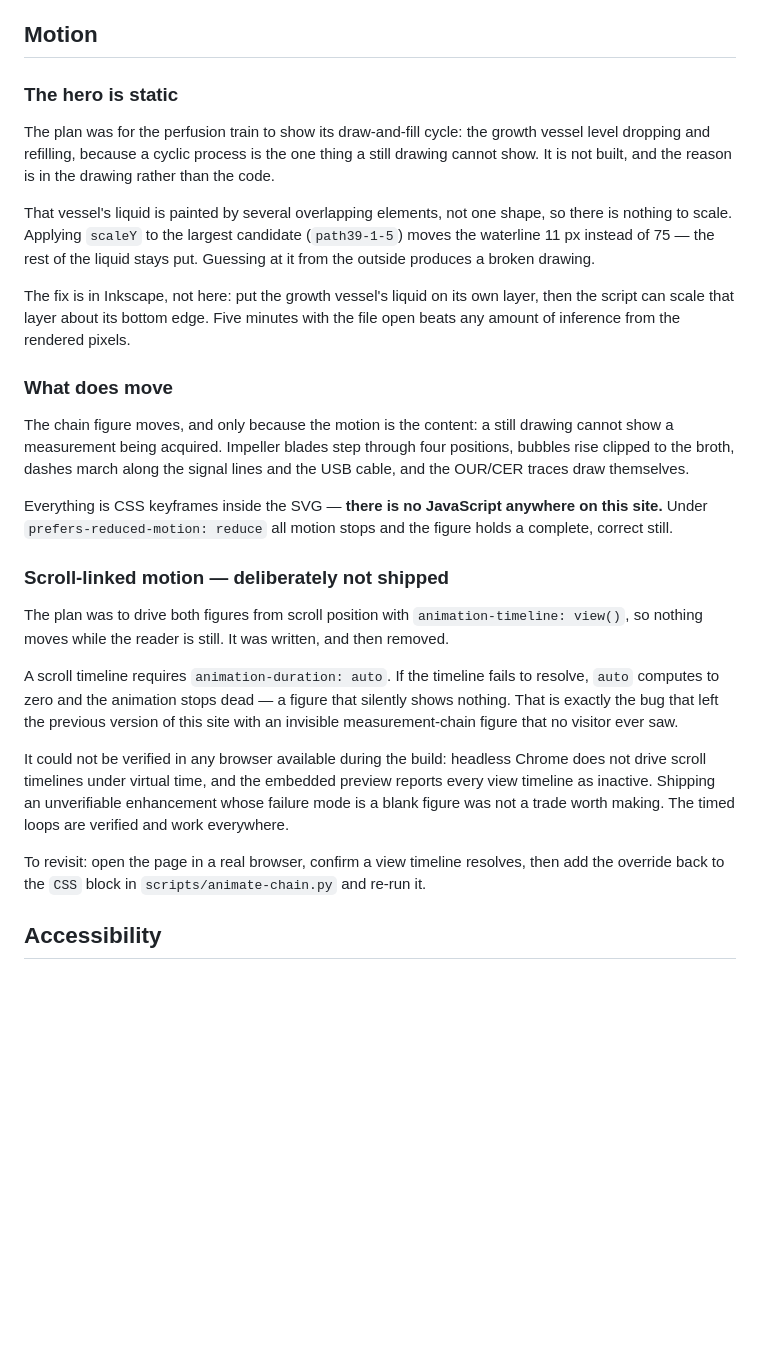
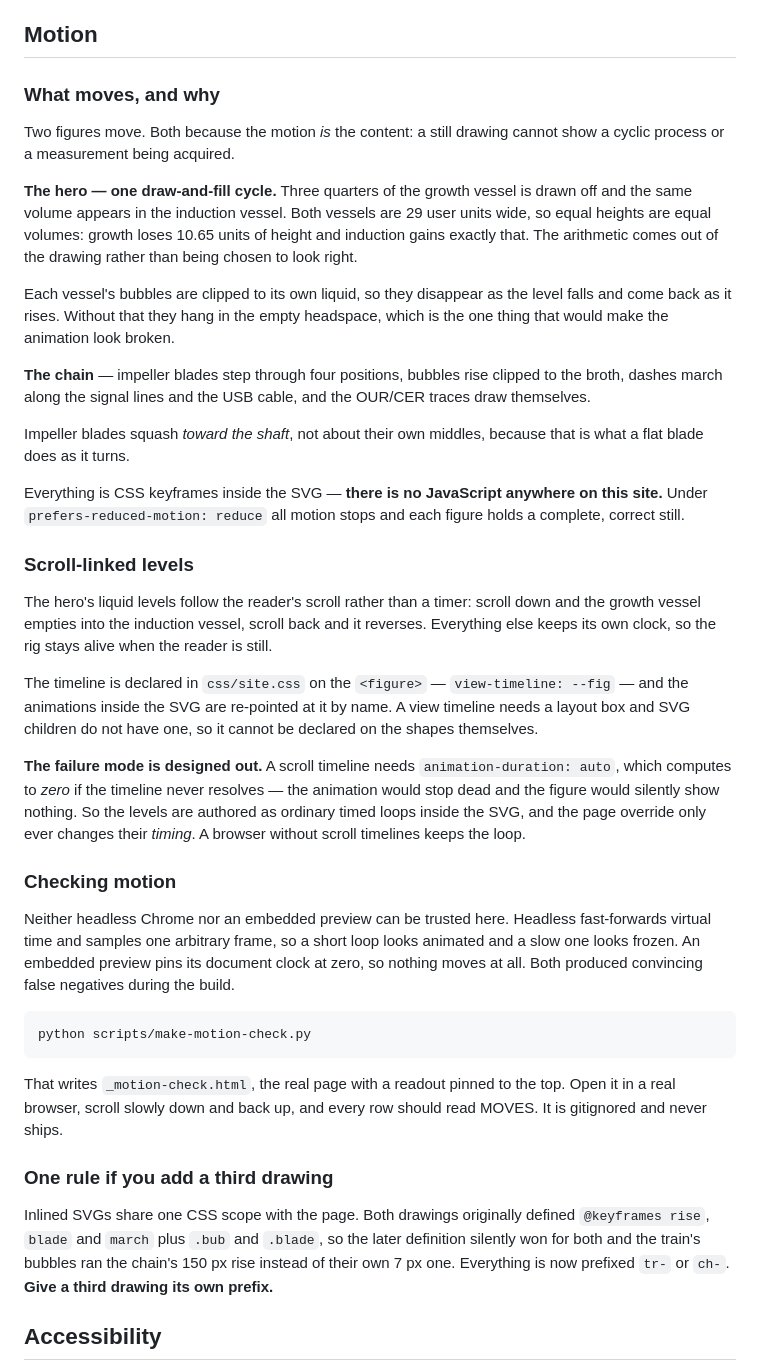
Before and after one commit to JoThormann/jothormann.github.io, a Markdown page: README.md, the part around the change. GitHub-like rendering; blank space fills up the shorter version.

Commit message:
Document the motion that actually ships
The hero's draw-and-fill and the scroll-linked levels were both written up as
not shipped. Both work, verified in Chrome 152 with scripts/make-motion-check.py.

Co-Authored-By: Claude Opus 5 <noreply@anthropic.com>

````diff
--- a/README.md
+++ b/README.md
@@ -72,49 +72,74 @@ deploy — it just means the site shows the previous version of the drawing.
 
 ## Motion
 
-### The hero is static
+### What moves, and why
 
-The plan was for the perfusion train to show its draw-and-fill cycle: the growth vessel
-level dropping and refilling, because a cyclic process is the one thing a still drawing
-cannot show. It is not built, and the reason is in the drawing rather than the code.
+Two figures move. Both because the motion *is* the content: a still drawing
+cannot show a cyclic process or a measurement being acquired.
 
-That vessel's liquid is painted by several overlapping elements, not one shape, so there is
-nothing to scale. Applying `scaleY` to the largest candidate (`path39-1-5`) moves the
-waterline 11 px instead of 75 — the rest of the liquid stays put. Guessing at it from the
-outside produces a broken drawing.
+**The hero — one draw-and-fill cycle.** Three quarters of the growth vessel is
+drawn off and the same volume appears in the induction vessel. Both vessels are
+29 user units wide, so equal heights are equal volumes: growth loses 10.65 units
+of height and induction gains exactly that. The arithmetic comes out of the
+drawing rather than being chosen to look right.
 
-The fix is in Inkscape, not here: put the growth vessel's liquid on its own layer, then the
-script can scale that layer about its bottom edge. Five minutes with the file open beats any
-amount of inference from the rendered pixels.
+Each vessel's bubbles are clipped to its own liquid, so they disappear as the
+level falls and come back as it rises. Without that they hang in the empty
+headspace, which is the one thing that would make the animation look broken.
 
-### What does move
+**The chain** — impeller blades step through four positions, bubbles rise
+clipped to the broth, dashes march along the signal lines and the USB cable, and
+the OUR/CER traces draw themselves.
 
-The chain figure moves, and only because the motion is the content: a still drawing cannot
-show a measurement being acquired. Impeller blades step through four positions, bubbles rise
-clipped to the broth, dashes march along the signal lines and the USB cable, and the OUR/CER
-traces draw themselves.
+Impeller blades squash *toward the shaft*, not about their own middles, because
+that is what a flat blade does as it turns.
 
 Everything is CSS keyframes inside the SVG — **there is no JavaScript anywhere on this
-site.** Under `prefers-reduced-motion: reduce` all motion stops and the figure holds a
+site.** Under `prefers-reduced-motion: reduce` all motion stops and each figure holds a
 complete, correct still.
 
-### Scroll-linked motion — deliberately not shipped
+### Scroll-linked levels
 
-The plan was to drive both figures from scroll position with `animation-timeline: view()`,
-so nothing moves while the reader is still. It was written, and then removed.
+The hero's liquid levels follow the reader's scroll rather than a timer: scroll
+down and the growth vessel empties into the induction vessel, scroll back and it
+reverses. Everything else keeps its own clock, so the rig stays alive when the
+reader is still.
 
-A scroll timeline requires `animation-duration: auto`. If the timeline fails to resolve,
-`auto` computes to zero and the animation stops dead — a figure that silently shows nothing.
-That is exactly the bug that left the previous version of this site with an invisible
-measurement-chain figure that no visitor ever saw.
+The timeline is declared in `css/site.css` on the `<figure>` — `view-timeline:
+--fig` — and the animations inside the SVG are re-pointed at it by name. A view
+timeline needs a layout box and SVG children do not have one, so it cannot be
+declared on the shapes themselves.
 
-It could not be verified in any browser available during the build: headless Chrome does not
-drive scroll timelines under virtual time, and the embedded preview reports every view
-timeline as inactive. Shipping an unverifiable enhancement whose failure mode is a blank
-figure was not a trade worth making. The timed loops are verified and work everywhere.
+**The failure mode is designed out.** A scroll timeline needs
+`animation-duration: auto`, which computes to *zero* if the timeline never
+resolves — the animation would stop dead and the figure would silently show
+nothing. So the levels are authored as ordinary timed loops inside the SVG, and
+the page override only ever changes their *timing*. A browser without scroll
+timelines keeps the loop.
 
-To revisit: open the page in a real browser, confirm a view timeline resolves, then add the
-override back to the `CSS` block in `scripts/animate-chain.py` and re-run it.
+### Checking motion
+
+Neither headless Chrome nor an embedded preview can be trusted here. Headless
+fast-forwards virtual time and samples one arbitrary frame, so a short loop looks
+animated and a slow one looks frozen. An embedded preview pins its document clock
+at zero, so nothing moves at all. Both produced convincing false negatives during
+the build.
+
+```bash
+python scripts/make-motion-check.py
+```
+
+That writes `_motion-check.html`, the real page with a readout pinned to the top.
+Open it in a real browser, scroll slowly down and back up, and every row should
+read MOVES. It is gitignored and never ships.
+
+### One rule if you add a third drawing
+
+Inlined SVGs share one CSS scope with the page. Both drawings originally defined
+`@keyframes rise`, `blade` and `march` plus `.bub` and `.blade`, so the later
+definition silently won for both and the train's bubbles ran the chain's 150 px
+rise instead of their own 7 px one. Everything is now prefixed `tr-` or `ch-`.
+**Give a third drawing its own prefix.**
 
 ## Accessibility
 
````
Also changed, not shown: SPEC.md (+9 -11 lines).
